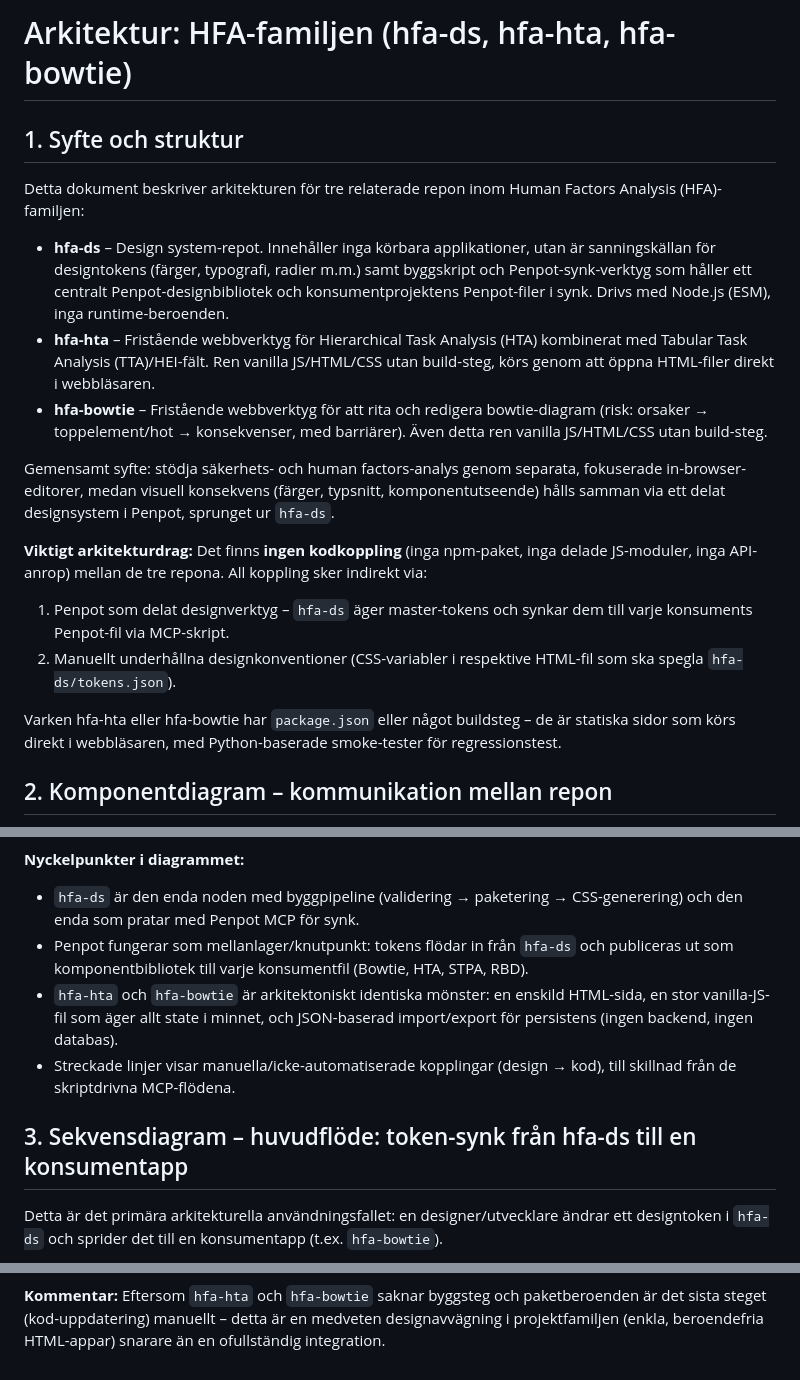
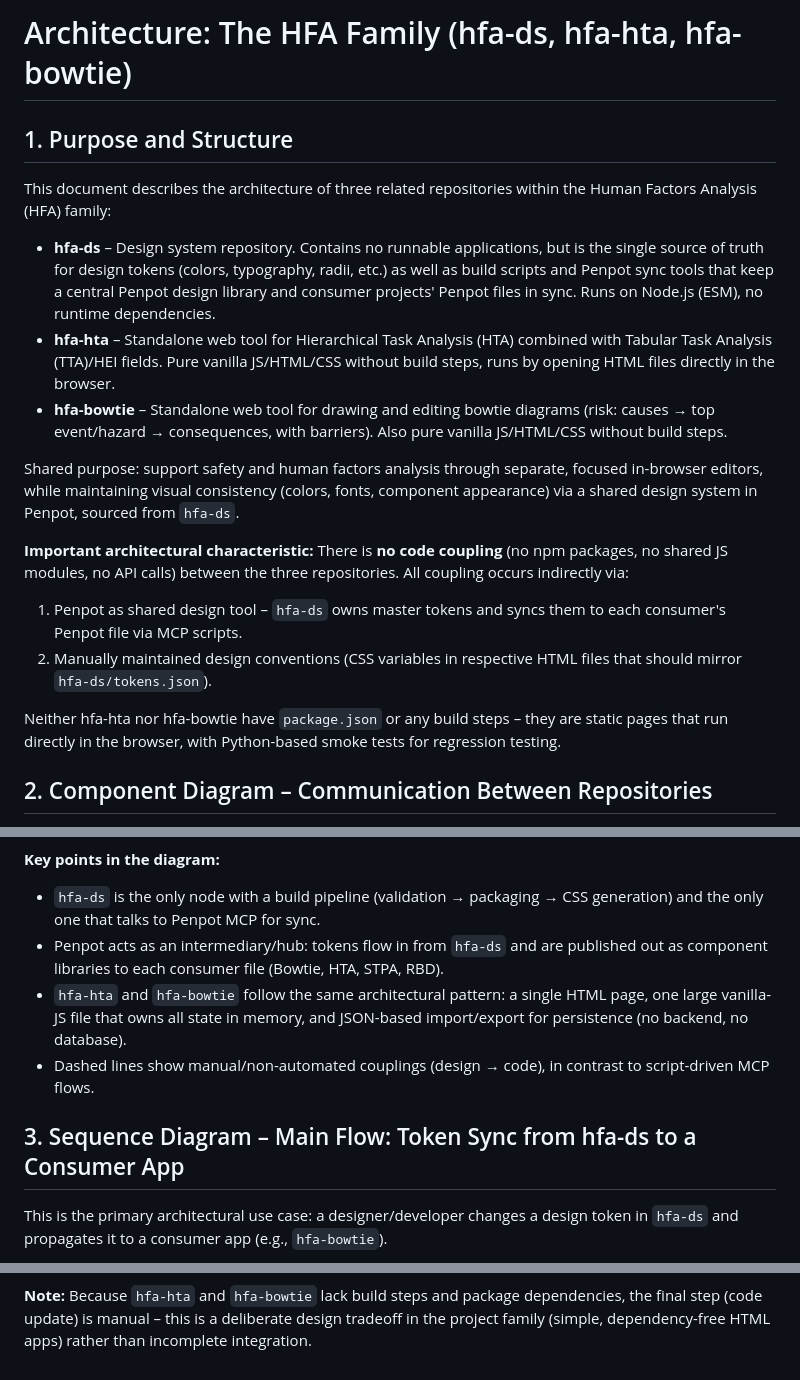
Before and after one commit to larswpettersson/hfa-ds, a Markdown page: ARCHITECTURE.md, 3 parts joined by grey strips. Drawn GitHub-style.

````diff
--- a/ARCHITECTURE.md
+++ b/ARCHITECTURE.md
@@ -1,22 +1,22 @@
-# Arkitektur: HFA-familjen (hfa-ds, hfa-hta, hfa-bowtie)
+# Architecture: The HFA Family (hfa-ds, hfa-hta, hfa-bowtie)
 
-## 1. Syfte och struktur
+## 1. Purpose and Structure
 
-Detta dokument beskriver arkitekturen för tre relaterade repon inom Human Factors Analysis (HFA)-familjen:
+This document describes the architecture of three related repositories within the Human Factors Analysis (HFA) family:
 
-- **hfa-ds** – Design system-repot. Innehåller inga körbara applikationer, utan är sanningskällan för designtokens (färger, typografi, radier m.m.) samt byggskript och Penpot-synk-verktyg som håller ett centralt Penpot-designbibliotek och konsumentprojektens Penpot-filer i synk. Drivs med Node.js (ESM), inga runtime-beroenden.
-- **hfa-hta** – Fristående webbverktyg för Hierarchical Task Analysis (HTA) kombinerat med Tabular Task Analysis (TTA)/HEI-fält. Ren vanilla JS/HTML/CSS utan build-steg, körs genom att öppna HTML-filer direkt i webbläsaren.
-- **hfa-bowtie** – Fristående webbverktyg för att rita och redigera bowtie-diagram (risk: orsaker → toppelement/hot → konsekvenser, med barriärer). Även detta ren vanilla JS/HTML/CSS utan build-steg.
+- **hfa-ds** – Design system repository. Contains no runnable applications, but is the single source of truth for design tokens (colors, typography, radii, etc.) as well as build scripts and Penpot sync tools that keep a central Penpot design library and consumer projects' Penpot files in sync. Runs on Node.js (ESM), no runtime dependencies.
+- **hfa-hta** – Standalone web tool for Hierarchical Task Analysis (HTA) combined with Tabular Task Analysis (TTA)/HEI fields. Pure vanilla JS/HTML/CSS without build steps, runs by opening HTML files directly in the browser.
+- **hfa-bowtie** – Standalone web tool for drawing and editing bowtie diagrams (risk: causes → top event/hazard → consequences, with barriers). Also pure vanilla JS/HTML/CSS without build steps.
 
-Gemensamt syfte: stödja säkerhets- och human factors-analys genom separata, fokuserade in-browser-editorer, medan visuell konsekvens (färger, typsnitt, komponentutseende) hålls samman via ett delat designsystem i Penpot, sprunget ur `hfa-ds`.
+Shared purpose: support safety and human factors analysis through separate, focused in-browser editors, while maintaining visual consistency (colors, fonts, component appearance) via a shared design system in Penpot, sourced from `hfa-ds`.
 
-**Viktigt arkitekturdrag:** Det finns **ingen kodkoppling** (inga npm-paket, inga delade JS-moduler, inga API-anrop) mellan de tre repona. All koppling sker indirekt via:
-1. Penpot som delat designverktyg – `hfa-ds` äger master-tokens och synkar dem till varje konsuments Penpot-fil via MCP-skript.
-2. Manuellt underhållna designkonventioner (CSS-variabler i respektive HTML-fil som ska spegla `hfa-ds/tokens.json`).
+**Important architectural characteristic:** There is **no code coupling** (no npm packages, no shared JS modules, no API calls) between the three repositories. All coupling occurs indirectly via:
+1. Penpot as shared design tool – `hfa-ds` owns master tokens and syncs them to each consumer's Penpot file via MCP scripts.
+2. Manually maintained design conventions (CSS variables in respective HTML files that should mirror `hfa-ds/tokens.json`).
 
-Varken hfa-hta eller hfa-bowtie har `package.json` eller något buildsteg – de är statiska sidor som körs direkt i webbläsaren, med Python-baserade smoke-tester för regressionstest.
+Neither hfa-hta nor hfa-bowtie have `package.json` or any build steps – they are static pages that run directly in the browser, with Python-based smoke tests for regression testing.
 
-## 2. Komponentdiagram – kommunikation mellan repon
+## 2. Component Diagram – Communication Between Repositories
 
 ```mermaid
 flowchart TB
@@ -63,14 +63,14 @@ flowchart TB
 ```
 
-**Nyckelpunkter i diagrammet:**
-- `hfa-ds` är den enda noden med byggpipeline (validering → paketering → CSS-generering) och den enda som pratar med Penpot MCP för synk.
-- Penpot fungerar som mellanlager/knutpunkt: tokens flödar in från `hfa-ds` och publiceras ut som komponentbibliotek till varje konsumentfil (Bowtie, HTA, STPA, RBD).
-- `hfa-hta` och `hfa-bowtie` är arkitektoniskt identiska mönster: en enskild HTML-sida, en stor vanilla-JS-fil som äger allt state i minnet, och JSON-baserad import/export för persistens (ingen backend, ingen databas).
-- Streckade linjer visar manuella/icke-automatiserade kopplingar (design → kod), till skillnad från de skriptdrivna MCP-flödena.
+**Key points in the diagram:**
+- `hfa-ds` is the only node with a build pipeline (validation → packaging → CSS generation) and the only one that talks to Penpot MCP for sync.
+- Penpot acts as an intermediary/hub: tokens flow in from `hfa-ds` and are published out as component libraries to each consumer file (Bowtie, HTA, STPA, RBD).
+- `hfa-hta` and `hfa-bowtie` follow the same architectural pattern: a single HTML page, one large vanilla-JS file that owns all state in memory, and JSON-based import/export for persistence (no backend, no database).
+- Dashed lines show manual/non-automated couplings (design → code), in contrast to script-driven MCP flows.
 
-## 3. Sekvensdiagram – huvudflöde: token-synk från hfa-ds till en konsumentapp
+## 3. Sequence Diagram – Main Flow: Token Sync from hfa-ds to a Consumer App
 
-Detta är det primära arkitekturella användningsfallet: en designer/utvecklare ändrar ett designtoken i `hfa-ds` och sprider det till en konsumentapp (t.ex. `hfa-bowtie`).
+This is the primary architectural use case: a designer/developer changes a design token in `hfa-ds` and propagates it to a consumer app (e.g., `hfa-bowtie`).
 
 ```mermaid
 sequenceDiagram
@@ -102,3 +102,3 @@ sequenceDiagram
 ```
 
-**Kommentar:** Eftersom `hfa-hta` och `hfa-bowtie` saknar byggsteg och paketberoenden är det sista steget (kod-uppdatering) manuellt – detta är en medveten designavvägning i projektfamiljen (enkla, beroendefria HTML-appar) snarare än en ofullständig integration.
+**Note:** Because `hfa-hta` and `hfa-bowtie` lack build steps and package dependencies, the final step (code update) is manual – this is a deliberate design tradeoff in the project family (simple, dependency-free HTML apps) rather than incomplete integration.
````
Also changed, not shown: other parts of ARCHITECTURE.md (+32 -32 lines), arkitektur.md (added, +104 -0 lines).
